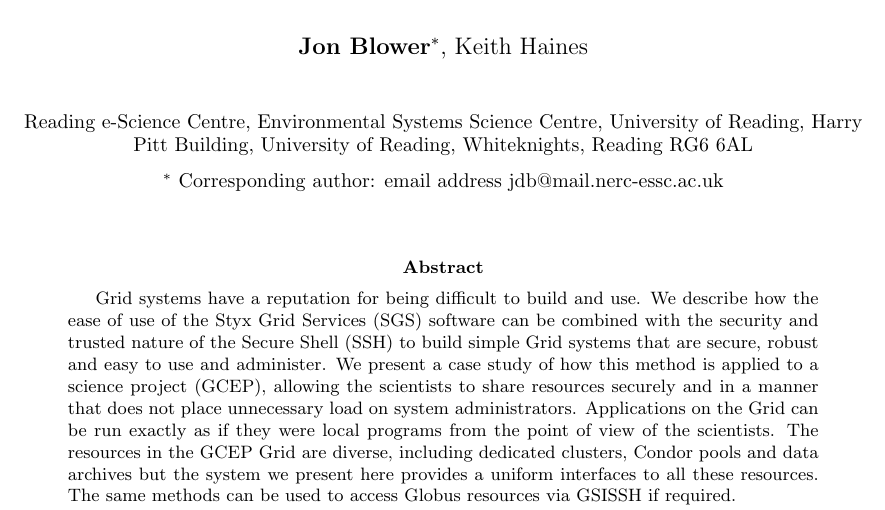
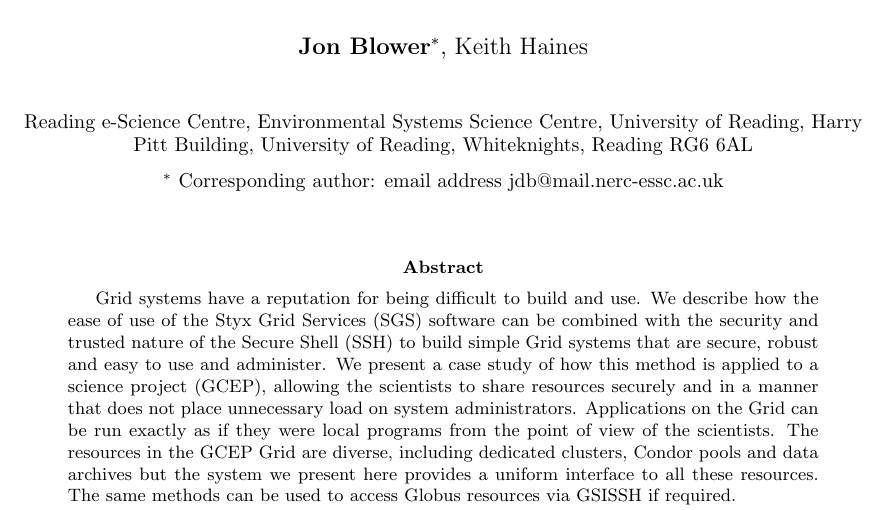
Before and after one commit to rektide/jstyx, a LaTeX paper (papers/AHM2006/AHM2006.tex): part of page 1 of 8, cut so that both start at the same text. Compiled offline with pdfLaTeX; a LaTeX package or settings file that is missing is left out.

Commit message:
Fixed typo
git-svn-id: svn://svn.code.sf.net/p/jstyx/code/trunk@670 aeb1b72f-4910-0410-8ae4-b0e1c25358ee

```diff
--- a/papers/AHM2006/AHM2006.tex
+++ b/papers/AHM2006/AHM2006.tex
@@ -54,7 +54,7 @@ $^{*}$ Corresponding author: email address jdb@mail.nerc-essc.ac.uk
 \bigskip
 
 \begin{abstract}
-Grid systems have a reputation for being difficult to build and use.  We describe how the ease of use of the Styx Grid Services (SGS) software can be combined with the security and trusted nature of the Secure Shell (SSH) to build simple Grid systems that are secure, robust and easy to use and administer.  We present a case study of how this method is applied to a science project (GCEP), allowing the scientists to share resources securely and in a manner that does not place unnecessary load on system administrators.  Applications on the Grid can be run exactly as if they were local programs from the point of view of the scientists.  The resources in the GCEP Grid are diverse, including dedicated clusters, Condor pools and data archives but the system we present here provides a uniform interfaces to all these resources.  The same methods can be used to access Globus resources via GSISSH if required.
+Grid systems have a reputation for being difficult to build and use.  We describe how the ease of use of the Styx Grid Services (SGS) software can be combined with the security and trusted nature of the Secure Shell (SSH) to build simple Grid systems that are secure, robust and easy to use and administer.  We present a case study of how this method is applied to a science project (GCEP), allowing the scientists to share resources securely and in a manner that does not place unnecessary load on system administrators.  Applications on the Grid can be run exactly as if they were local programs from the point of view of the scientists.  The resources in the GCEP Grid are diverse, including dedicated clusters, Condor pools and data archives but the system we present here provides a uniform interface to all these resources.  The same methods can be used to access Globus resources via GSISSH if required.
 \end{abstract}
 
 \bigskip
```
